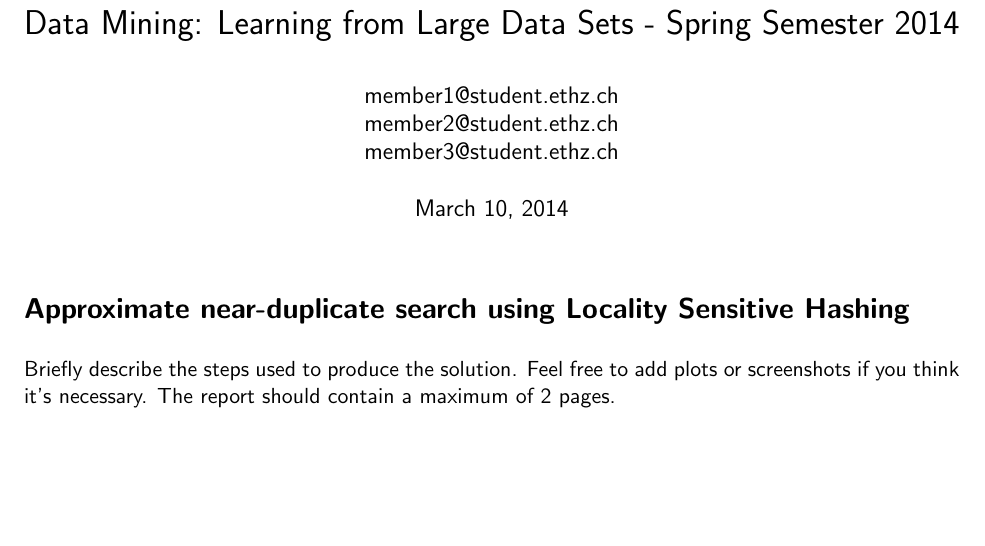
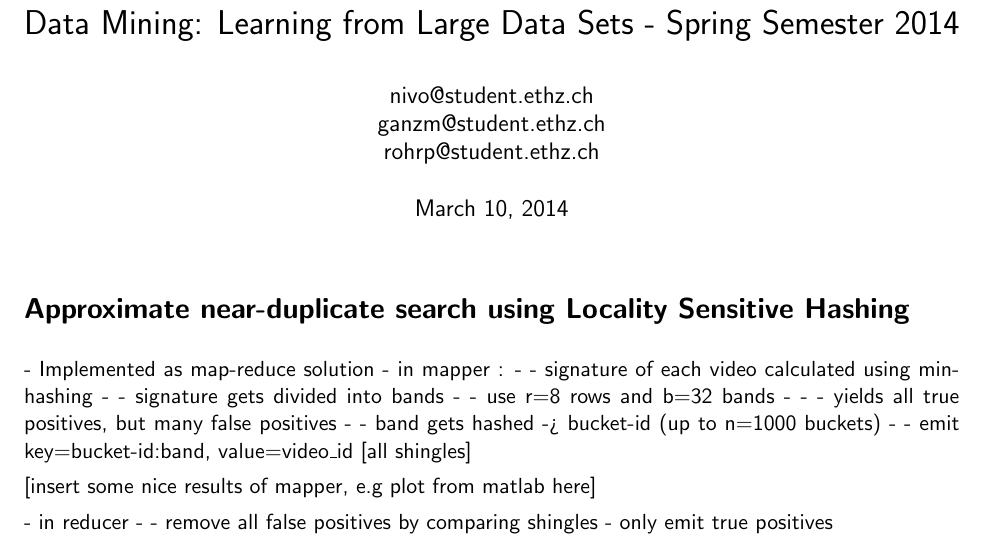
Before and after one commit to ivonu/data-minig, a LaTeX document (project01-lhs/report/report.tex): part of the page, cut so that both start at the same text, the shorter picture padded with empty space. Compiled offline with pdfLaTeX.

Commit message:
added needed content

```diff
--- a/project01-lhs/report/report.tex
+++ b/project01-lhs/report/report.tex
@@ -18,15 +18,30 @@
 \renewcommand{\familydefault}{\sfdefault}
 
 \title{Data Mining: Learning from Large Data Sets - Spring Semester 2014}
-\author{member1@student.ethz.ch\\ member2@student.ethz.ch\\ member3@student.ethz.ch\\}
+\author{nivo@student.ethz.ch\\ ganzm@student.ethz.ch\\ rohrp@student.ethz.ch\\}
 \date{\today}
 
 \begin{document}
 \maketitle
 
 \section*{Approximate near-duplicate search using Locality Sensitive
-Hashing} Briefly describe the steps used to produce the solution. Feel
-free to add plots or screenshots if you think it's necessary. The
-report should contain a maximum of 2 pages.
+Hashing}
+
+- Implemented as map-reduce solution
+- in mapper :
+- - signature of each video calculated using min-hashing
+- - signature gets divided into bands
+- - use r=8 rows and b=32 bands
+- - - yields all true positives, but many false positives
+- - band gets hashed -> bucket-id (up to n=1000 buckets)
+- - emit key=bucket-id:band, value=video\_id [all shingles]
+
+[insert some nice results of mapper, e.g plot from matlab here]
+
+
+- in reducer
+- - remove all false positives by comparing shingles
+  - only emit true positives
+
 
 \end{document}
```
